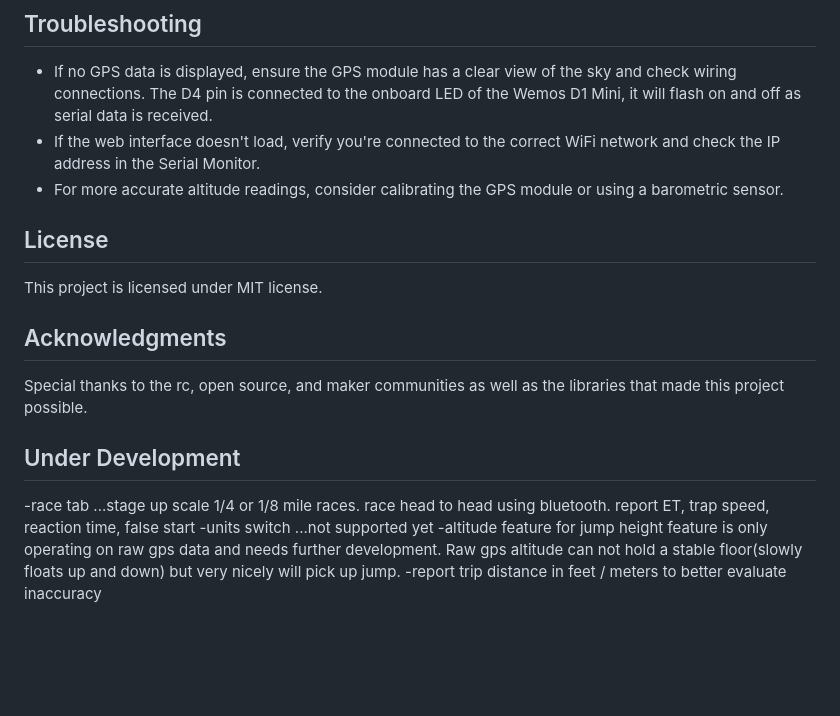
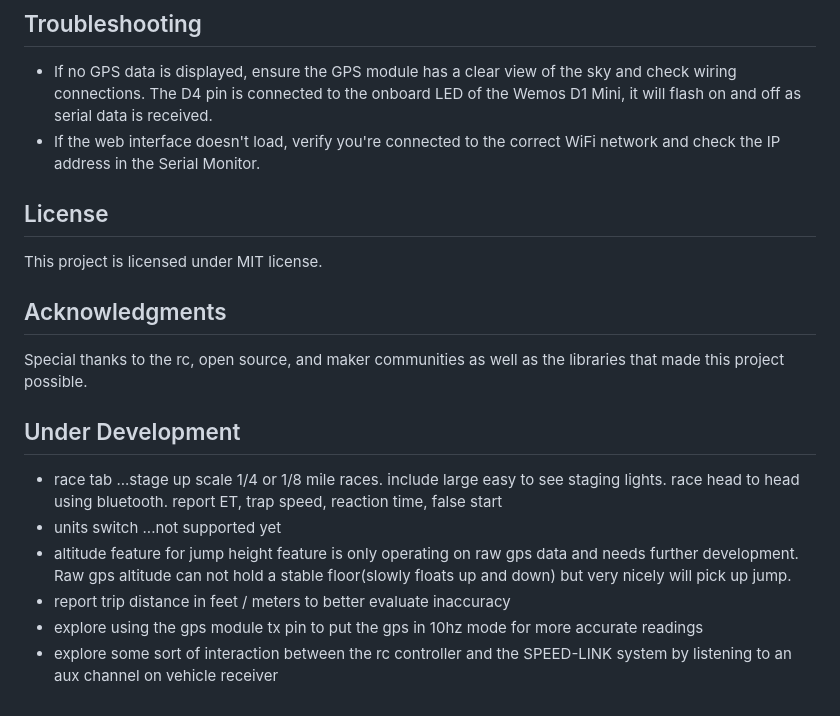
Before and after one commit to NotFastEnuf/SPEED-LINK, a Markdown page: README.md, the part around the change. Drawn GitHub-style; blank space fills up the shorter version.

```diff
--- a/README.md
+++ b/README.md
@@ -61,7 +61,6 @@ SPEED-LINK Dashboard is a GPS-based tracking system for radio controlled vehicle
 
 - If no GPS data is displayed, ensure the GPS module has a clear view of the sky and check wiring connections.  The D4 pin is connected to the onboard LED of the Wemos D1 Mini, it will flash on and off as serial data is received.
 - If the web interface doesn't load, verify you're connected to the correct WiFi network and check the IP address in the Serial Monitor.
-- For more accurate altitude readings, consider calibrating the GPS module or using a barometric sensor.
 
 ## License
 
@@ -73,7 +72,9 @@ Special thanks to the rc, open source, and maker communities as well as the libr
 
 ## Under Development
 
--race tab ...stage up scale 1/4 or 1/8 mile races.  race head to head using bluetooth.  report ET, trap speed, reaction time, false start
--units switch ...not supported yet
--altitude feature for jump height feature is only operating on raw gps data and needs further development.  Raw gps altitude can not hold a stable floor(slowly floats up and down) but very nicely will pick up jump.
--report trip distance in feet / meters to better evaluate inaccuracy
+- race tab ...stage up scale 1/4 or 1/8 mile races.  include large easy to see staging lights.  race head to head using bluetooth.  report ET, trap speed, reaction time, false start
+- units switch ...not supported yet
+- altitude feature for jump height feature is only operating on raw gps data and needs further development.  Raw gps altitude can not hold a stable floor(slowly floats up and down) but very nicely will pick up jump.
+- report trip distance in feet / meters to better evaluate inaccuracy
+- explore using the gps module tx pin to put the gps in 10hz mode for more accurate readings
+- explore some sort of interaction between the rc controller and the SPEED-LINK system by listening to an aux channel on vehicle receiver
```
